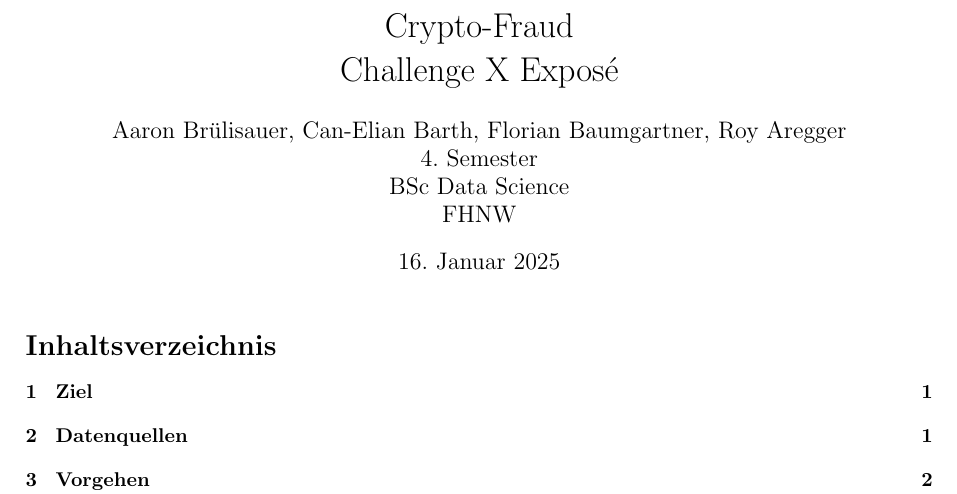
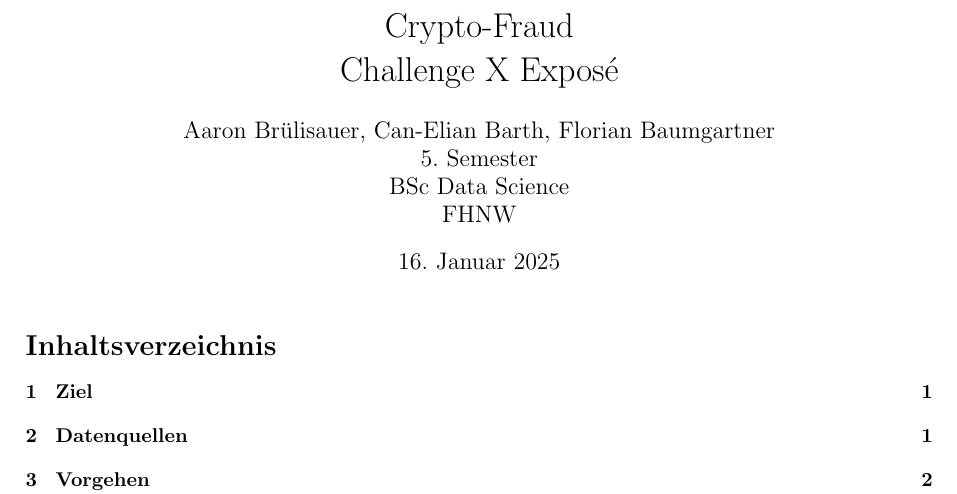
Before and after one commit to CryptoFraudDetection/report, a LaTeX document (expose.tex): part of page 1 of 2, cut so that both start at the same text. Compiled offline with pdfLaTeX.

Commit message:
latex 2024

```diff
--- a/expose.tex
+++ b/expose.tex
@@ -20,7 +20,7 @@
 %\addbibresource{ref.bib}
 
 \title{Crypto-Fraud\\Challenge X Exposé}
-\author{Aaron Brülisauer, Can-Elian Barth, Florian Baumgartner, Roy Aregger\\ 4. Semester \\ BSc Data Science \\ FHNW}
+\author{Aaron Brülisauer, Can-Elian Barth, Florian Baumgartner\\ 5. Semester \\ BSc Data Science \\ FHNW}
 \date{\today}
 
 \begin{document}
```
Also changed, not shown: fhnwheader.tex (+1 -1 lines).
